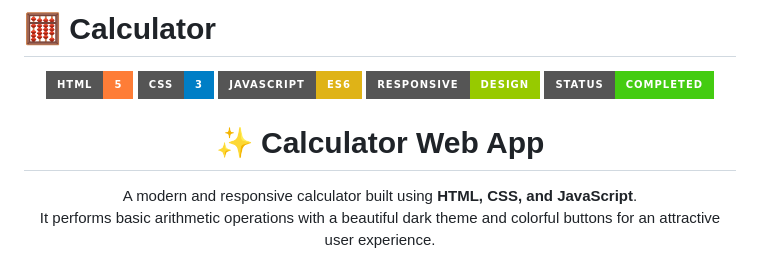
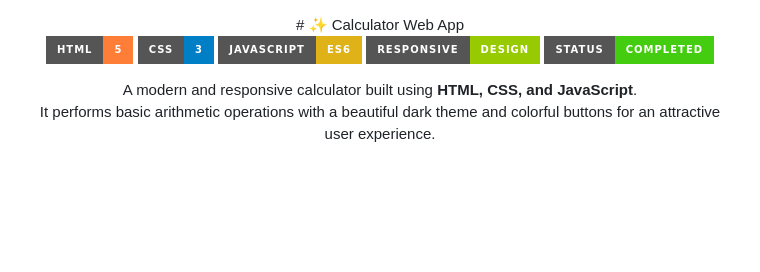
Before and after one commit to anupamguptaji123-droid/My-First-Calculator, a Markdown page: README.md, the part around the change. Rendered like a GitHub page; badges without logos; blank space fills up the shorter version.

Commit message:
Revise README title and format
Updated the title and removed redundant header in README.

```diff
--- a/README.md
+++ b/README.md
@@ -1,7 +1,7 @@
-
-# 🧮  Calculator
 
 <div align="center">
+# ✨  Calculator Web App
+
 
 ![HTML](https://img.shields.io/badge/HTML-5-orange?style=for-the-badge&logo=html5)
 ![CSS](https://img.shields.io/badge/CSS-3-blue?style=for-the-badge&logo=css3)
@@ -9,7 +9,6 @@
 ![Responsive](https://img.shields.io/badge/Responsive-Design-green?style=for-the-badge)
 ![Status](https://img.shields.io/badge/Status-Completed-brightgreen?style=for-the-badge)
 
-# ✨  Calculator Web App
 
 A modern and responsive calculator built using **HTML, CSS, and JavaScript**.
 It performs basic arithmetic operations with a beautiful dark theme and colorful buttons for an attractive user experience.
```
